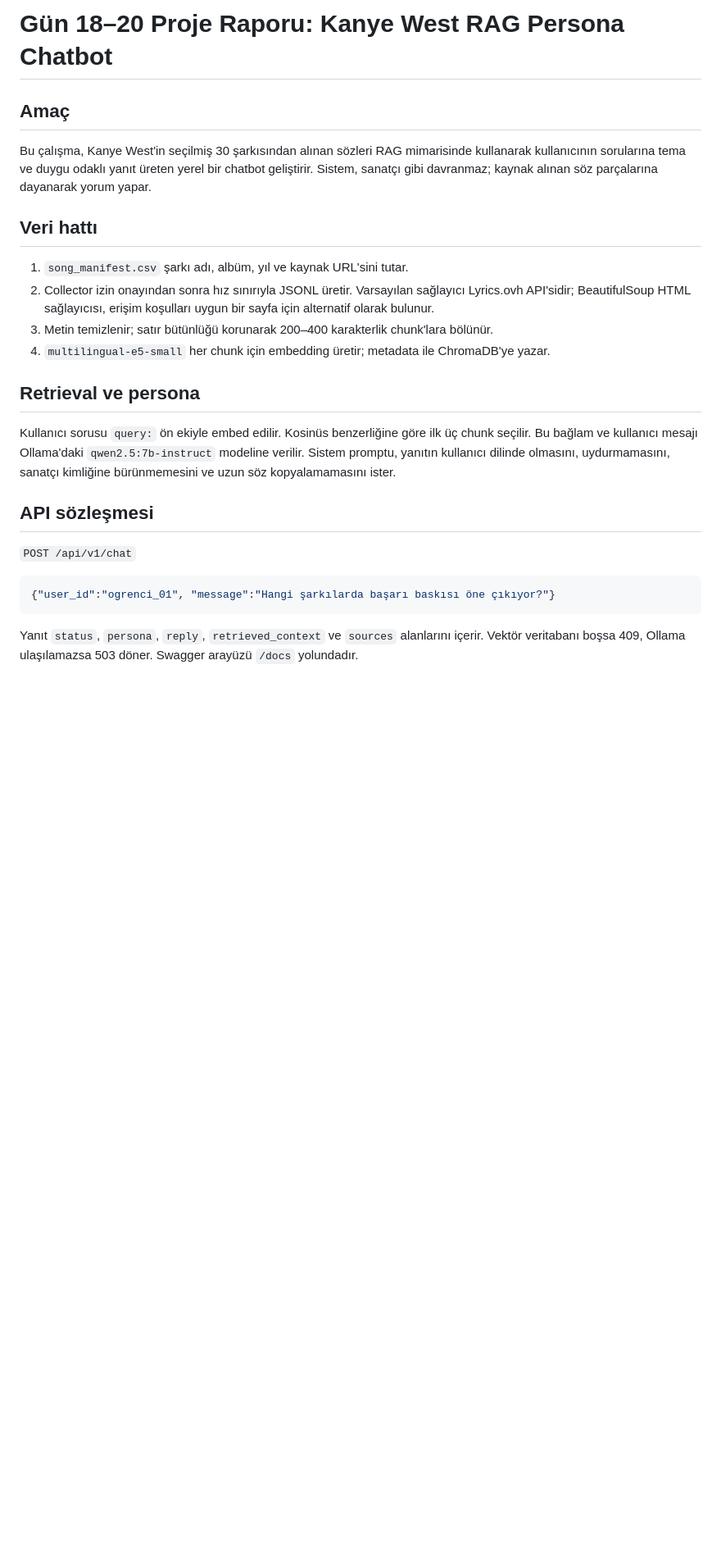
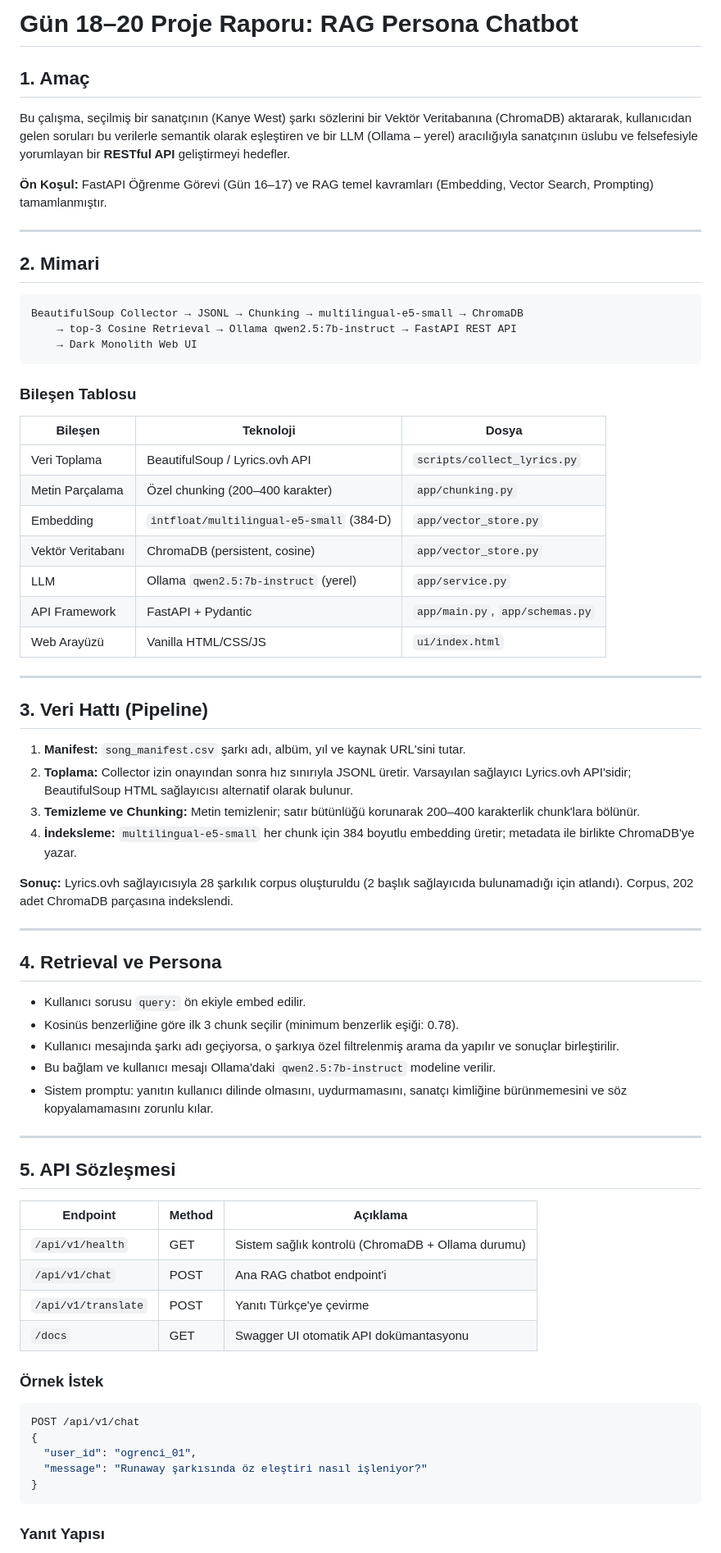
Before and after one commit to AsirCan/Staj, a Markdown page: staj_gun_18_19_20_rag_persona_chatbot/docs/rapor.md, the part around one of its changes. Shown at 82% size. Drawn GitHub-style; blank space fills up the shorter version.

````diff
--- a/staj_gun_18_19_20_rag_persona_chatbot/docs/rapor.md
+++ b/staj_gun_18_19_20_rag_persona_chatbot/docs/rapor.md
@@ -1,27 +1,74 @@
-# Gün 18–20 Proje Raporu: Kanye West RAG Persona Chatbot
+# Gün 18–20 Proje Raporu: RAG Persona Chatbot
 
-## Amaç
+## 1. Amaç
 
-Bu çalışma, Kanye West'in seçilmiş 30 şarkısından alınan sözleri RAG mimarisinde kullanarak kullanıcının sorularına tema ve duygu odaklı yanıt üreten yerel bir chatbot geliştirir. Sistem, sanatçı gibi davranmaz; kaynak alınan söz parçalarına dayanarak yorum yapar.
+Bu çalışma, seçilmiş bir sanatçının (Kanye West) şarkı sözlerini bir Vektör Veritabanına (ChromaDB) aktararak, kullanıcıdan gelen soruları bu verilerle semantik olarak eşleştiren ve bir LLM (Ollama – yerel) aracılığıyla sanatçının üslubu ve felsefesiyle yorumlayan bir **RESTful API** geliştirmeyi hedefler.
 
-## Veri hattı
+**Ön Koşul:** FastAPI Öğrenme Görevi (Gün 16–17) ve RAG temel kavramları (Embedding, Vector Search, Prompting) tamamlanmıştır.
 
-1. `song_manifest.csv` şarkı adı, albüm, yıl ve kaynak URL'sini tutar.
-2. Collector izin onayından sonra hız sınırıyla JSONL üretir. Varsayılan sağlayıcı Lyrics.ovh API'sidir; BeautifulSoup HTML sağlayıcısı, erişim koşulları uygun bir sayfa için alternatif olarak bulunur.
-3. Metin temizlenir; satır bütünlüğü korunarak 200–400 karakterlik chunk'lara bölünür.
-4. `multilingual-e5-small` her chunk için embedding üretir; metadata ile ChromaDB'ye yazar.
+---
 
-## Retrieval ve persona
+## 2. Mimari
 
-Kullanıcı sorusu `query:` ön ekiyle embed edilir. Kosinüs benzerliğine göre ilk üç chunk seçilir. Bu bağlam ve kullanıcı mesajı Ollama'daki `qwen2.5:7b-instruct` modeline verilir. Sistem promptu, yanıtın kullanıcı dilinde olmasını, uydurmamasını, sanatçı kimliğine bürünmemesini ve uzun söz kopyalamamasını ister.
+```
+BeautifulSoup Collector → JSONL → Chunking → multilingual-e5-small → ChromaDB
+    → top-3 Cosine Retrieval → Ollama qwen2.5:7b-instruct → FastAPI REST API
+    → Dark Monolith Web UI
+```
 
-## API sözleşmesi
+### Bileşen Tablosu
 
-`POST /api/v1/chat`
+| Bileşen | Teknoloji | Dosya |
+|---------|-----------|-------|
+| Veri Toplama | BeautifulSoup / Lyrics.ovh API | `scripts/collect_lyrics.py` |
+| Metin Parçalama | Özel chunking (200–400 karakter) | `app/chunking.py` |
+| Embedding | `intfloat/multilingual-e5-small` (384-D) | `app/vector_store.py` |
+| Vektör Veritabanı | ChromaDB (persistent, cosine) | `app/vector_store.py` |
+| LLM | Ollama `qwen2.5:7b-instruct` (yerel) | `app/service.py` |
+| API Framework | FastAPI + Pydantic | `app/main.py`, `app/schemas.py` |
+| Web Arayüzü | Vanilla HTML/CSS/JS | `ui/index.html` |
+
+---
+
+## 3. Veri Hattı (Pipeline)
+
+1. **Manifest:** `song_manifest.csv` şarkı adı, albüm, yıl ve kaynak URL'sini tutar.
+2. **Toplama:** Collector izin onayından sonra hız sınırıyla JSONL üretir. Varsayılan sağlayıcı Lyrics.ovh API'sidir; BeautifulSoup HTML sağlayıcısı alternatif olarak bulunur.
+3. **Temizleme ve Chunking:** Metin temizlenir; satır bütünlüğü korunarak 200–400 karakterlik chunk'lara bölünür.
+4. **İndeksleme:** `multilingual-e5-small` her chunk için 384 boyutlu embedding üretir; metadata ile birlikte ChromaDB'ye yazar.
+
+**Sonuç:** Lyrics.ovh sağlayıcısıyla 28 şarkılık corpus oluşturuldu (2 başlık sağlayıcıda bulunamadığı için atlandı). Corpus, 202 adet ChromaDB parçasına indekslendi.
+
+---
+
+## 4. Retrieval ve Persona
+
+- Kullanıcı sorusu `query:` ön ekiyle embed edilir.
+- Kosinüs benzerliğine göre ilk 3 chunk seçilir (minimum benzerlik eşiği: 0.78).
+- Kullanıcı mesajında şarkı adı geçiyorsa, o şarkıya özel filtrelenmiş arama da yapılır ve sonuçlar birleştirilir.
+- Bu bağlam ve kullanıcı mesajı Ollama'daki `qwen2.5:7b-instruct` modeline verilir.
+- Sistem promptu: yanıtın kullanıcı dilinde olmasını, uydurmamasını, sanatçı kimliğine bürünmemesini ve söz kopyalamamasını zorunlu kılar.
+
+---
+
+## 5. API Sözleşmesi
+
+| Endpoint | Method | Açıklama |
+|----------|--------|----------|
+| `/api/v1/health` | GET | Sistem sağlık kontrolü (ChromaDB + Ollama durumu) |
+| `/api/v1/chat` | POST | Ana RAG chatbot endpoint'i |
+| `/api/v1/translate` | POST | Yanıtı Türkçe'ye çevirme |
+| `/docs` | GET | Swagger UI otomatik API dokümantasyonu |
+
+### Örnek İstek
 
 ```json
-{"user_id":"ogrenci_01", "message":"Hangi şarkılarda başarı baskısı öne çıkıyor?"}
+POST /api/v1/chat
+{
+  "user_id": "ogrenci_01",
+  "message": "Runaway şarkısında öz eleştiri nasıl işleniyor?"
+}
 ```
 
-Yanıt `status`, `persona`, `reply`, `retrieved_context` ve `sources` alanlarını içerir. Vektör veritabanı boşsa 409, Ollama ulaşılamazsa 503 döner. Swagger arayüzü `/docs` yolundadır.
+### Yanıt Yapısı
 
````
Also changed, not shown: other parts of staj_gun_18_19_20_rag_persona_chatbot/docs/rapor.md (+70 -18 lines), staj_gun_18_19_20_rag_persona_chatbot/docs/screenshots/scenario-1-theme.png (added), staj_gun_18_19_20_rag_persona_chatbot/docs/screenshots/scenario-2-song-search.png (added), staj_gun_18_19_20_rag_persona_chatbot/docs/screenshots/scenario-3-no-context.png (added), staj_gun_18_19_20_rag_persona_chatbot/docs/screenshots/swagger-docs.png (added).
